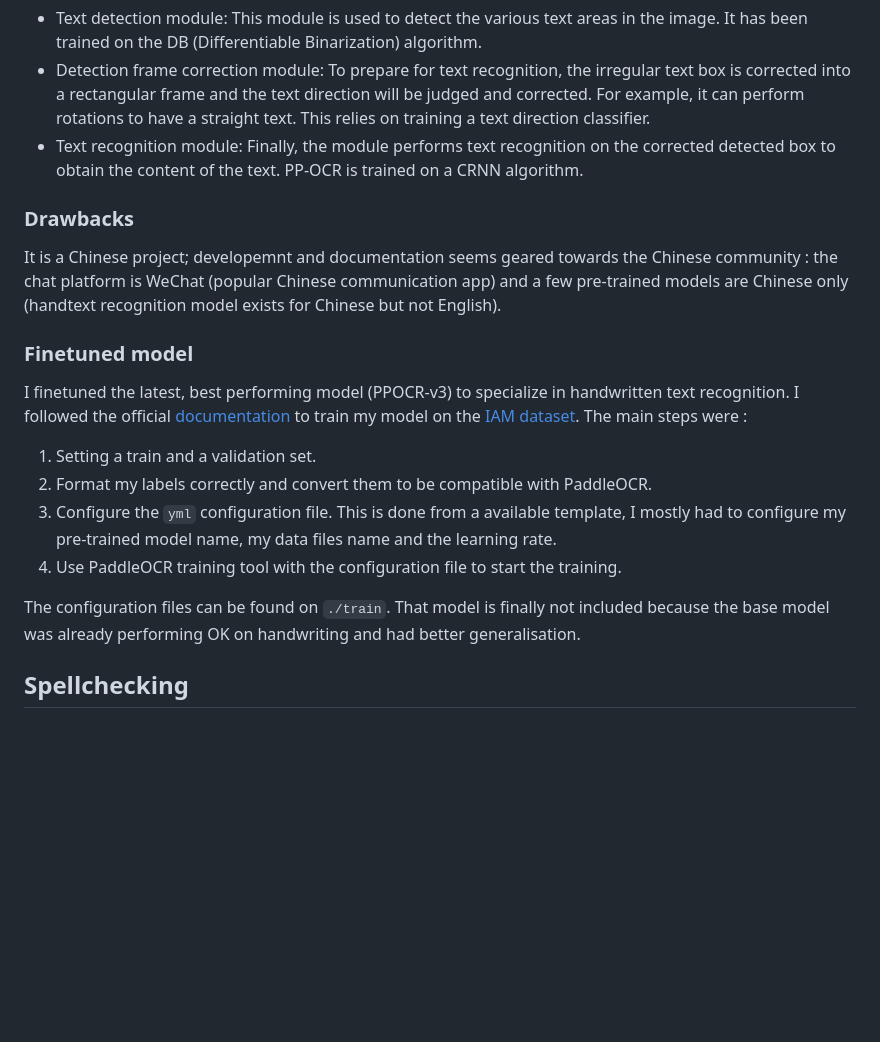
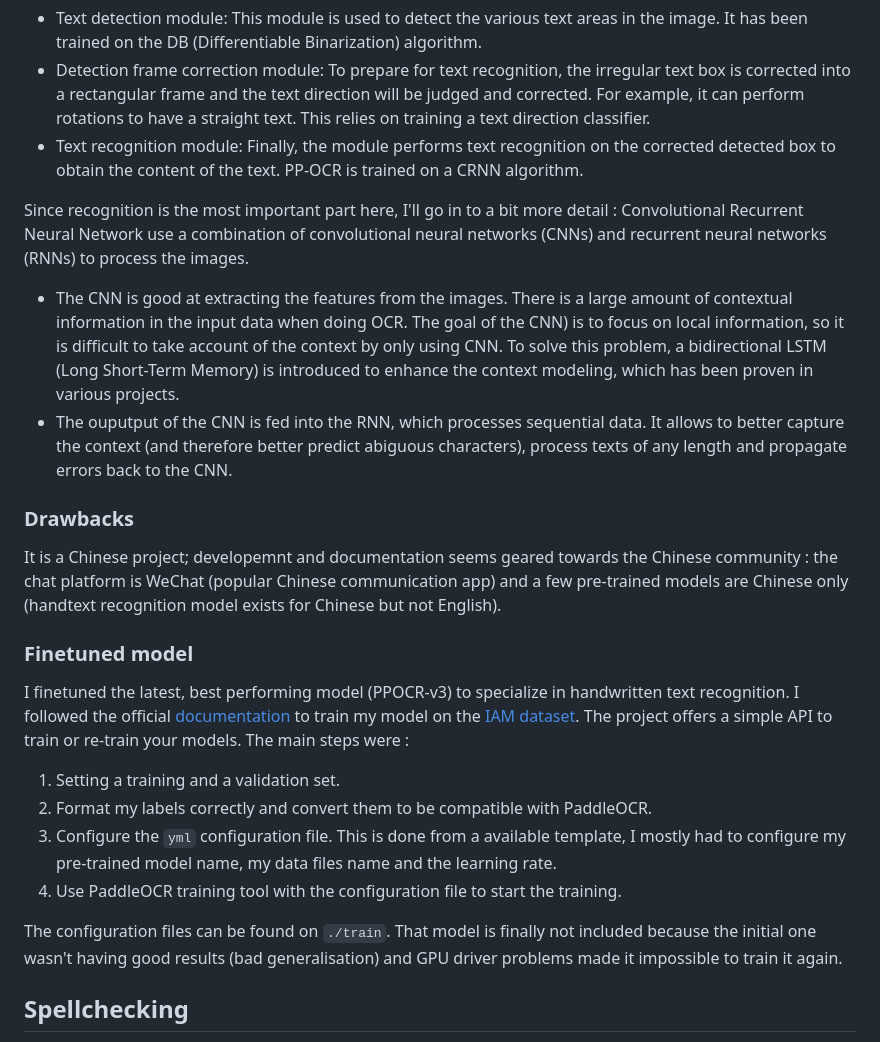
Before and after one commit to smarbal/ocrai-grader, a Markdown page: README.md, the part around the change. Rendered like a GitHub page; blank space fills up the shorter version.

```diff
--- a/README.md
+++ b/README.md
@@ -42,20 +42,25 @@ detection frame correction, and text recognition.
 text direction will be judged and corrected. For example, it can perform rotations to have a straight text. This relies on training a text direction classifier.
 - Text recognition module: Finally, the module performs text recognition on the corrected detected box to obtain the content of the text. PP-OCR is trained on a CRNN algorithm.
 
+Since recognition is the most important part here, I'll go in to a bit more detail :
+Convolutional Recurrent Neural Network use a combination of convolutional neural networks (CNNs) and recurrent neural networks (RNNs) to process the images.
+- The CNN is good at extracting the features from the images. There is a large amount of contextual information in the input data when doing OCR. The goal of the CNN) is to focus on local information, so it is difficult to take account of the context by only using CNN. To solve this problem,  a bidirectional LSTM (Long Short-Term Memory) is introduced to enhance the context modeling, which has been proven in various projects.
+- The ouputput of the CNN is fed into the RNN, which processes sequential data. It allows to better capture the context (and therefore better predict abiguous characters), process texts of any length and propagate errors back to the CNN.
+
 ### Drawbacks
 It is a Chinese project; developemnt and documentation seems geared towards the Chinese community : the chat platform is WeChat (popular Chinese communication app) and a few pre-trained models are Chinese only (handtext recognition model exists for Chinese but not English).
 
 ### Finetuned model
 
-I finetuned the latest, best performing model (PPOCR-v3) to specialize in handwritten text recognition. I followed the official [documentation](https://github.com/PaddlePaddle/PaddleOCR/blob/release%2F2.6/doc/doc_en/recognition_en.md#21-start-training) to train my model on the [IAM dataset](https://fki.tic.heia-fr.ch/databases/iam-handwriting-database).
+I finetuned the latest, best performing model (PPOCR-v3) to specialize in handwritten text recognition. I followed the official [documentation](https://github.com/PaddlePaddle/PaddleOCR/blob/release%2F2.6/doc/doc_en/recognition_en.md#21-start-training) to train my model on the [IAM dataset](https://fki.tic.heia-fr.ch/databases/iam-handwriting-database). The project offers a simple API to train or re-train your models.
 The main steps were :
-1. Setting a train and a validation set.
+1. Setting a training and a validation set.
 2. Format my labels correctly and convert them to be compatible with PaddleOCR.
 3. Configure the `yml` configuration file. This is done from a available template, I mostly had to configure my pre-trained model name, my data files name and the learning rate.
 4. Use PaddleOCR training tool with the configuration file to start the training.
 
 The configuration files can be found on `./train`.
-That model is finally not included because the base model was already performing OK on handwriting and had better generalisation.
+That model is finally not included because the initial one wasn't having good results (bad generalisation) and GPU driver problems made it impossible to train it again.
 
 ## Spellchecking
 For the spellchecking I use `pyspellchecker`. I choose it because it is one of the fastest Python libraries to do it and it supports multiple langages (and even custom dictionnaries of words, which can be useful in the context of automatic grading).
```
